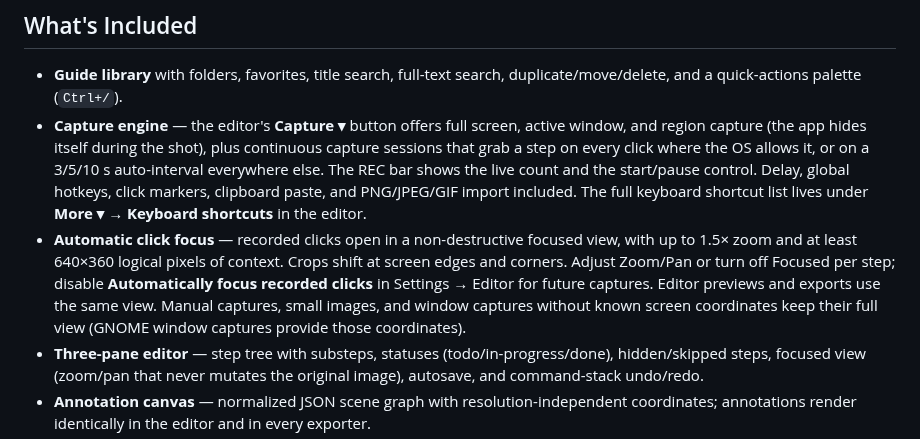
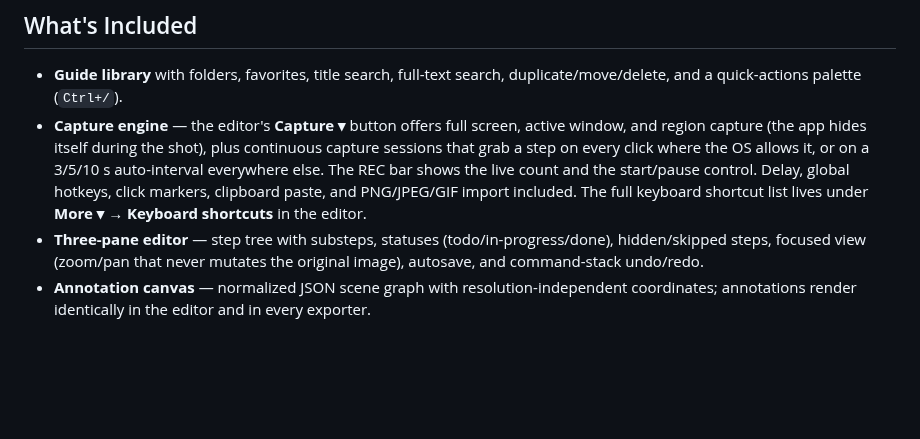
Before and after one commit to Twest2/StepForge, a Markdown page: README.md, the part around the change. Rendered like a GitHub page; blank space fills up the shorter version.

Commit message:
docs: remove README changes from smart cropping PR
Signed-off-by: Twest2 <git@twestbrook.com>

```diff
--- a/README.md
+++ b/README.md
@@ -50,13 +50,6 @@ The core workflow:
   hotkeys, click markers, clipboard paste, and PNG/JPEG/GIF import included.
   The full keyboard shortcut list lives under **More ▾ → Keyboard
   shortcuts** in the editor.
-- **Automatic click focus** — recorded clicks open in a non-destructive focused
-  view, with up to 1.5× zoom and at least 640×360 logical pixels of context.
-  Crops shift at screen edges and corners. Adjust Zoom/Pan or turn off Focused
-  per step; disable **Automatically focus recorded clicks** in Settings → Editor
-  for future captures. Editor previews and exports use the same view. Manual
-  captures, small images, and window captures without known screen coordinates
-  keep their full view (GNOME window captures provide those coordinates).
 - **Three-pane editor** — step tree with substeps, statuses
   (todo/in-progress/done), hidden/skipped steps, focused view (zoom/pan that
   never mutates the original image), autosave, and command-stack undo/redo.
```
